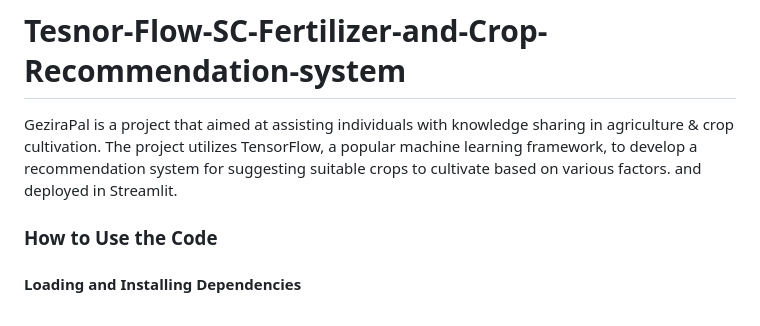
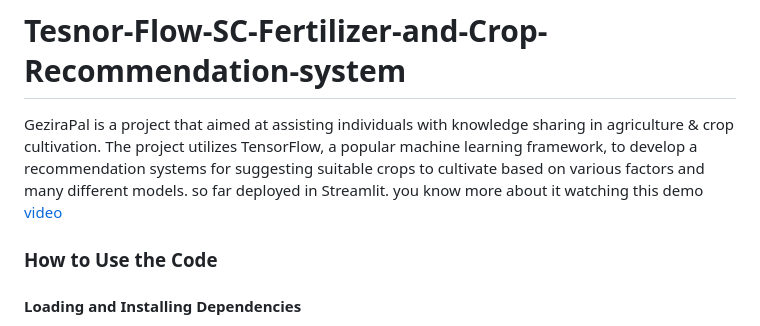
Before and after one commit to A7med7x7/GeziraPal, a Markdown page: README.md, the part around the change. Drawn GitHub-style.

Commit message:
Update README.md
I've changed and add the video tutorial

```diff
--- a/README.md
+++ b/README.md
@@ -2,7 +2,9 @@
 ![salah-1](https://github.com/A7med7x7/Tesnor-Flow-SC-Fertilizer-and-Crop-Recommendation-Recomm/assets/95593096/da0fc393-61ab-43b0-9bc6-060f6b9386fd)
 
 # Tesnor-Flow-SC-Fertilizer-and-Crop-Recommendation-system
-GeziraPal is a project that aimed at assisting individuals with knowledge sharing in agriculture & crop cultivation. The project utilizes TensorFlow, a popular machine learning framework, to develop a recommendation system for suggesting suitable crops to cultivate based on various factors. and deployed in Streamlit.
+GeziraPal is a project that aimed at assisting individuals with knowledge sharing in agriculture & crop cultivation. The project utilizes TensorFlow, a popular machine learning framework, to develop a recommendation systems for suggesting suitable crops to cultivate based on various factors and many different models. so far deployed in Streamlit.
+you know more about it watching this demo [video](https://www.youtube.com/watch?v=j5zQ6_LuIZo&t=5s&pp=ygUJZ2V6aXJhcGFs)
+
 
 ### How to Use the Code
 
```
